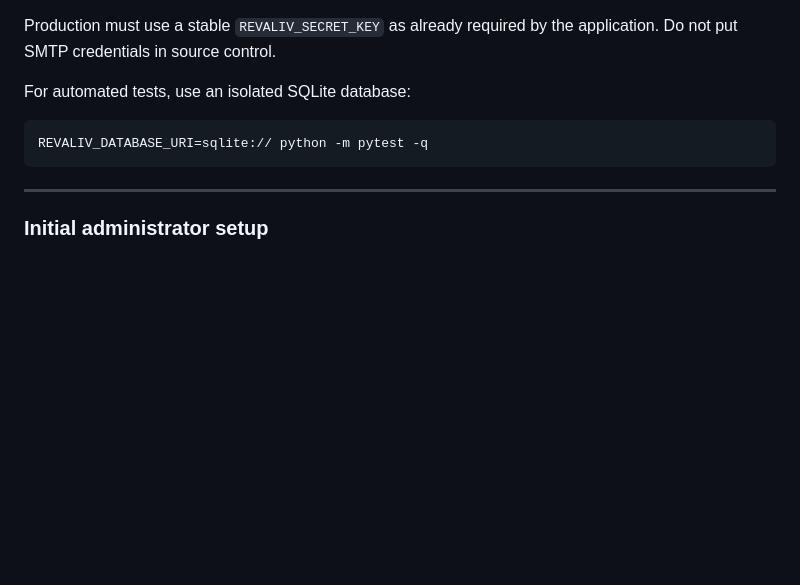
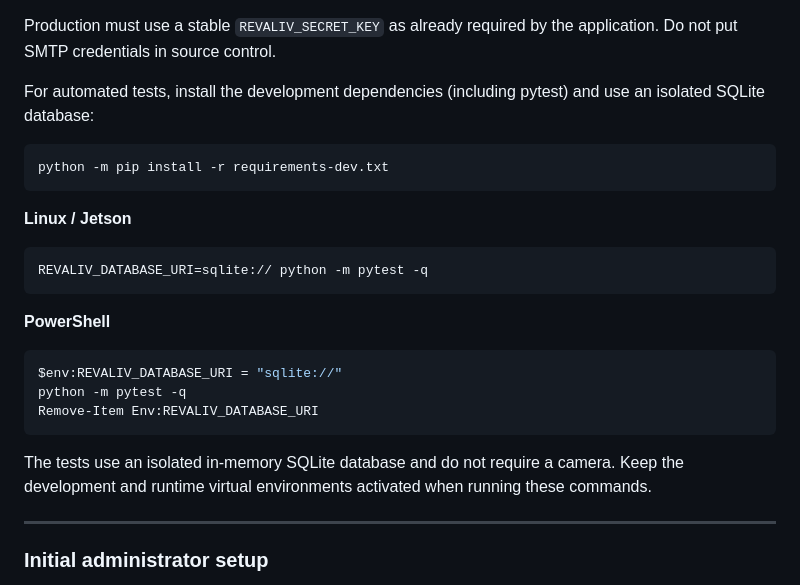
Before and after one commit to edgarespinoza312/rehab-assessment, a Markdown page: README.md, the part around the change. Drawn GitHub-style; blank space fills up the shorter version.

Commit message:
docs: clarify local test setup for Windows and Linux

````diff
--- a/README.md
+++ b/README.md
@@ -138,11 +138,25 @@ For deployment, set these environment variables before starting Flask:
 
 Production must use a stable `REVALIV_SECRET_KEY` as already required by the application. Do not put SMTP credentials in source control.
 
-For automated tests, use an isolated SQLite database:
+For automated tests, install the development dependencies (including pytest) and use an isolated SQLite database:
 
+```bash
+python -m pip install -r requirements-dev.txt
+```
+
+**Linux / Jetson**
 ```bash
 REVALIV_DATABASE_URI=sqlite:// python -m pytest -q
 ```
+
+**PowerShell**
+```powershell
+$env:REVALIV_DATABASE_URI = "sqlite://"
+python -m pytest -q
+Remove-Item Env:REVALIV_DATABASE_URI
+```
+
+The tests use an isolated in-memory SQLite database and do not require a camera. Keep the development and runtime virtual environments activated when running these commands.
 
 ---
 
````
